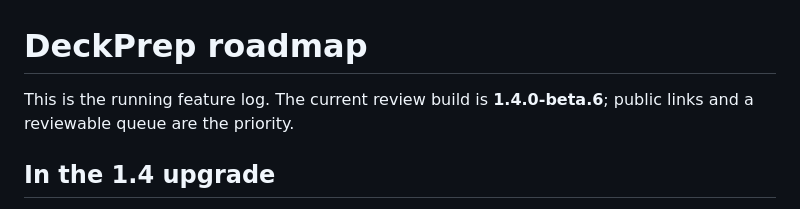
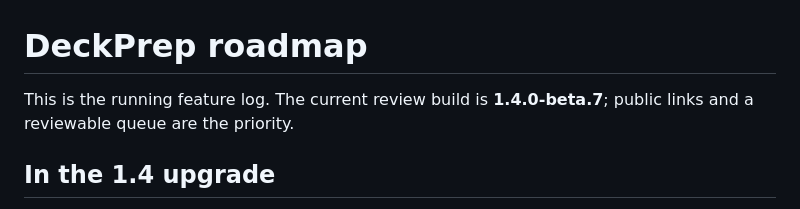
Before and after one commit to byohros6/DeckPrep, a Markdown page: ROADMAP.md, the part around the change. Rendered like a GitHub page.

```diff
--- a/ROADMAP.md
+++ b/ROADMAP.md
@@ -1,6 +1,6 @@
 # DeckPrep roadmap
 
-This is the running feature log. The current review build is **1.4.0-beta.6**; public links and a reviewable queue are the priority.
+This is the running feature log. The current review build is **1.4.0-beta.7**; public links and a reviewable queue are the priority.
 
 ## In the 1.4 upgrade
 
```
Also changed, not shown: CHANGELOG.md (+8 -0 lines), README.md (+3 -3 lines), docs/images/match-review.png, docs/images/playlist-review.png, 9 other files.
